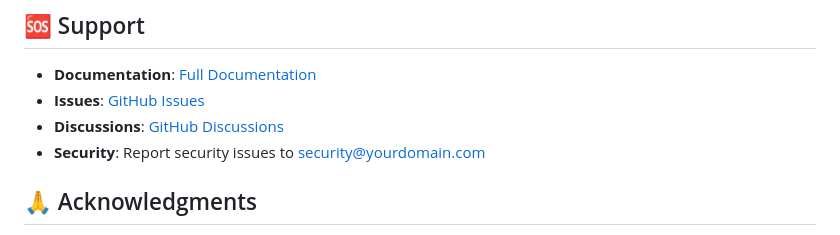
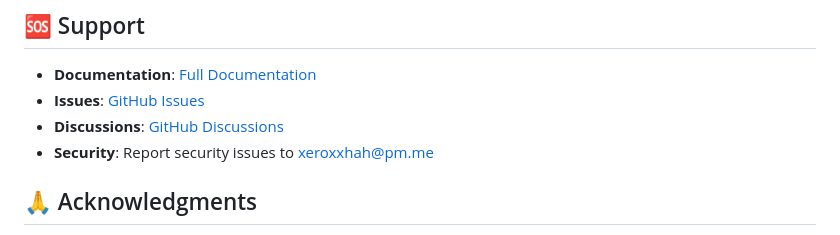
Before and after one commit to Xeroxxhah/opensesame-sso, a Markdown page: README.md, the part around the change. Drawn GitHub-style.

Commit message:
Update security contact email in README

```diff
--- a/README.md
+++ b/README.md
@@ -538,7 +538,7 @@ For commercial use without GPL restrictions, commercial licenses are available.
 - **Documentation**: [Full Documentation](https://opensesame-sso.readthedocs.io/)
 - **Issues**: [GitHub Issues](https://github.com/Xeroxxhah/opensesame/issues)
 - **Discussions**: [GitHub Discussions](https://github.com/Xeroxxhah/opensesame/discussions)
-- **Security**: Report security issues to security@yourdomain.com
+- **Security**: Report security issues to xeroxxhah@pm.me
 
 ## 🙏 Acknowledgments
 
```
